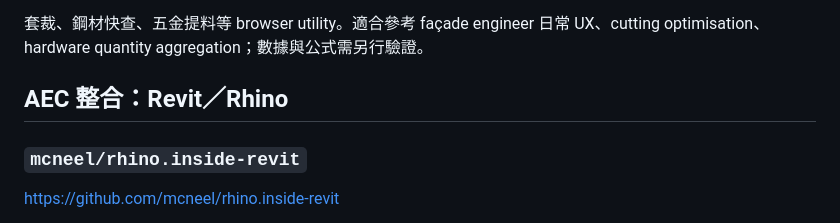
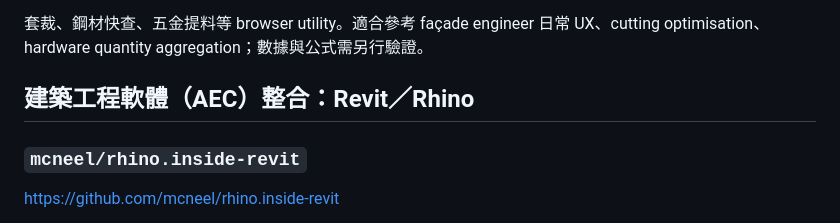
Before and after one commit to masini1491/building-envelope-engineering-kb, a Markdown page: references/github-projects/facade-automation-and-bim.md, the part around the change. Drawn GitHub-style.

Commit message:
修正 AEC 標題為繁中優先

```diff
--- a/references/github-projects/facade-automation-and-bim.md
+++ b/references/github-projects/facade-automation-and-bim.md
@@ -30,7 +30,7 @@ https://github.com/1006867586/curtainwall-tool
 
 套裁、鋼材快查、五金提料等 browser utility。適合參考 façade engineer 日常 UX、cutting optimisation、hardware quantity aggregation；數據與公式需另行驗證。
 
-## AEC 整合：Revit／Rhino
+## 建築工程軟體（AEC）整合：Revit／Rhino
 
 ### `mcneel/rhino.inside-revit`
 
```
